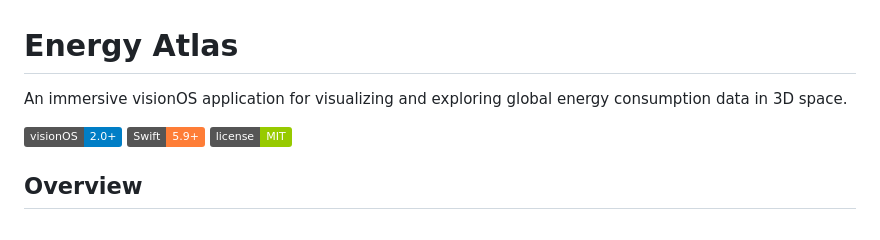
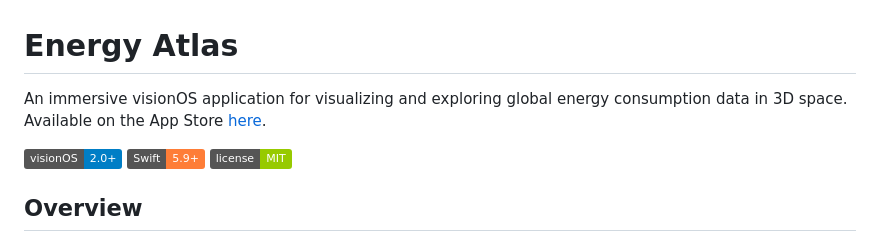
Before and after one commit to SkyPorch/Energy-Atlas, a Markdown page: README.md, the part around the change. Drawn GitHub-style; badges without logos.

Commit message:
Update README with App Store link
Added App Store link for Energy Atlas application.

```diff
--- a/README.md
+++ b/README.md
@@ -1,6 +1,6 @@
 # Energy Atlas
 
-An immersive visionOS application for visualizing and exploring global energy consumption data in 3D space.
+An immersive visionOS application for visualizing and exploring global energy consumption data in 3D space. Available on the App Store [here](https://apps.apple.com/us/app/energy-atlas/id6754099363).
 
 ![visionOS](https://img.shields.io/badge/visionOS-2.0+-blue.svg)
 ![Swift](https://img.shields.io/badge/Swift-5.9+-orange.svg)
```
